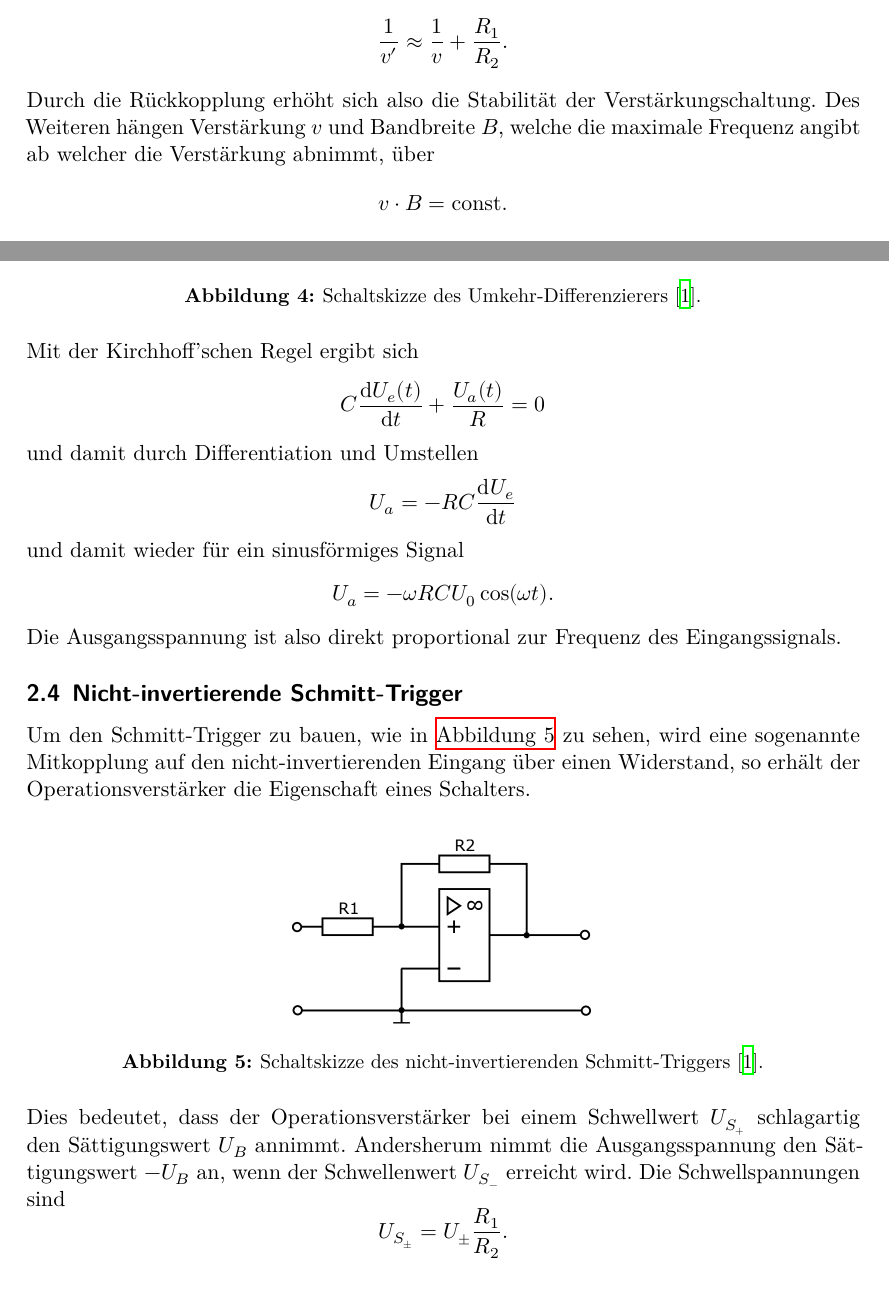
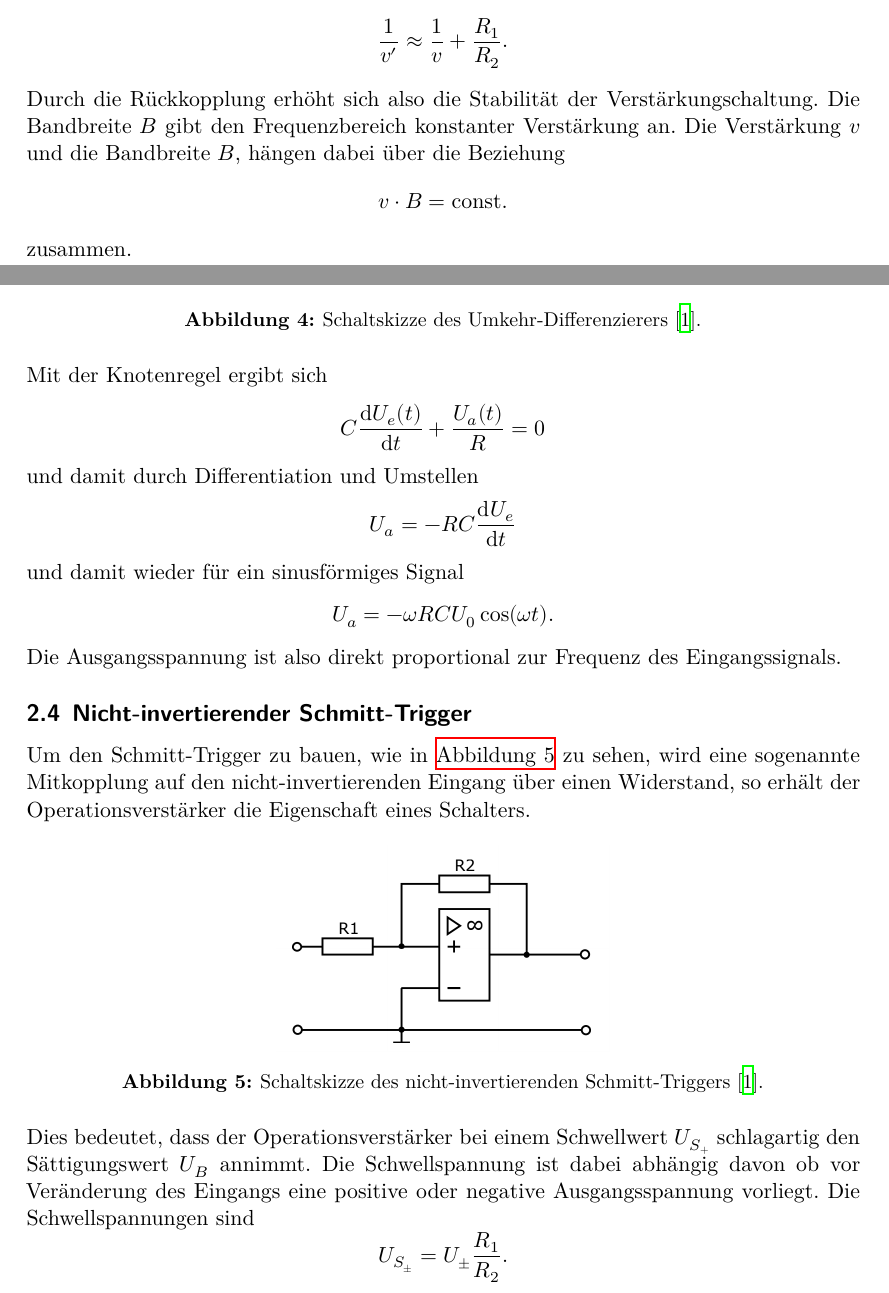
Before and after one commit to noahbehling/FP_Master, a LaTeX document (V51/main.tex, which reads V51/content/theorie.tex): two parts of pages 4 and 6 of 9, joined at a grey line, cut so that both start at the same text. Compiled offline with XeLaTeX.

Commit message:
V51 theorie + Durchfuerhung gefixt

```diff
--- a/V51/content/theorie.tex
+++ b/V51/content/theorie.tex
@@ -71,12 +71,12 @@ mit der realen Verstärkung $V$ und damit
     \frac{1}{v'} \approx \frac{1}{v} + \frac{R_1}{R_2}.
 \end{equation*}
 Durch die Rückkopplung erhöht sich also die Stabilität der Verstärkungschaltung.
-Des Weiteren hängen Verstärkung $v$ und Bandbreite $B$, welche die maximale Frequenz angibt
-ab welcher die Verstärkung abnimmt, über
+Die Bandbreite $B$ gibt den Frequenzbereich konstanter Verstärkung an.
+Die Verstärkung $v$ und die Bandbreite $B$, hängen dabei über die Beziehung
 \begin{equation*}
     v \cdot B = \text{const.}
 \end{equation*}
-
+zusammen.
 \subsection{Umkehr-Integrator}
 Die Schaltskizze des Umkehrintegrators ist in \autoref{fig:umkehrint} zu sehen.
 \begin{figure}[H]
@@ -114,7 +114,7 @@ dargestellt.
     \caption{Schaltskizze des Umkehr-Differenzierers \cite{anleitung}.}
     \label{fig:umkehrdiff}
 \end{figure}
-Mit der Kirchhoff'schen Regel ergibt sich
+Mit der Knotenregel ergibt sich
 \begin{equation*}
     C \frac{\symup{d} U_e(t)}{\symup{d} t} + \frac{U_a(t)}{R} = 0
 \end{equation*}
@@ -128,7 +128,7 @@ und damit wieder für ein sinusförmiges Signal
 \end{equation*}
 Die Ausgangsspannung ist also direkt proportional zur Frequenz des Eingangssignals.
 
-\subsection{Nicht-invertierende Schmitt-Trigger}
+\subsection{Nicht-invertierender Schmitt-Trigger}
 Um den Schmitt-Trigger zu bauen, wie in \autoref{fig:schmitt} zu sehen, wird eine sogenannte
 Mitkopplung auf den nicht-invertierenden Eingang über einen Widerstand, so erhält der
 Operationsverstärker die Eigenschaft eines Schalters.
@@ -140,14 +140,15 @@ Operationsverstärker die Eigenschaft eines Schalters.
 \end{figure}
 Dies bedeutet, dass der Operationsverstärker
 bei einem Schwellwert $U_{S_{+}}$ schlagartig den Sättigungswert $U_B$ annimmt.
-Andersherum nimmt die Ausgangsspannung den Sättigungswert $-U_B$ an, wenn der Schwellenwert
-$U_{S_{-}}$ erreicht wird. Die Schwellspannungen sind
+Die Schwellspannung ist dabei abhängig davon ob vor Veränderung des Eingangs eine
+positive oder negative Ausgangsspannung vorliegt.
+Die Schwellspannungen sind
 \begin{equation*}
     U_{S_{\pm}} = U_{\pm} \frac{R_1}{R_2}.
 \end{equation*}
 
 \subsection{Signalgenerator}
-Durch Kombination von Schmitt-Trigger \autoref{fig:schmitt} und Integrator \autoref{fig:umkehrint}
+Durch Kombination von Schmitt-Trigger (\autoref{fig:schmitt}) und Integrator (\autoref{fig:umkehrint})
 ist es möglich einen Signalgenerator zu bauen, wie er in \autoref{fig:signal} skizziert ist.
 Der Schmitt-Trigger liefert eine konstante Spannung $U_B$ bis der Schwellwert $U_{S_{-}}$
 unterschritten wird. Bei Verwenden eines sinusförmigen Signals gibt der Schmitt-Triggers
```
Also changed, not shown: V51/content/theorie.tex (22 more changed lines).
